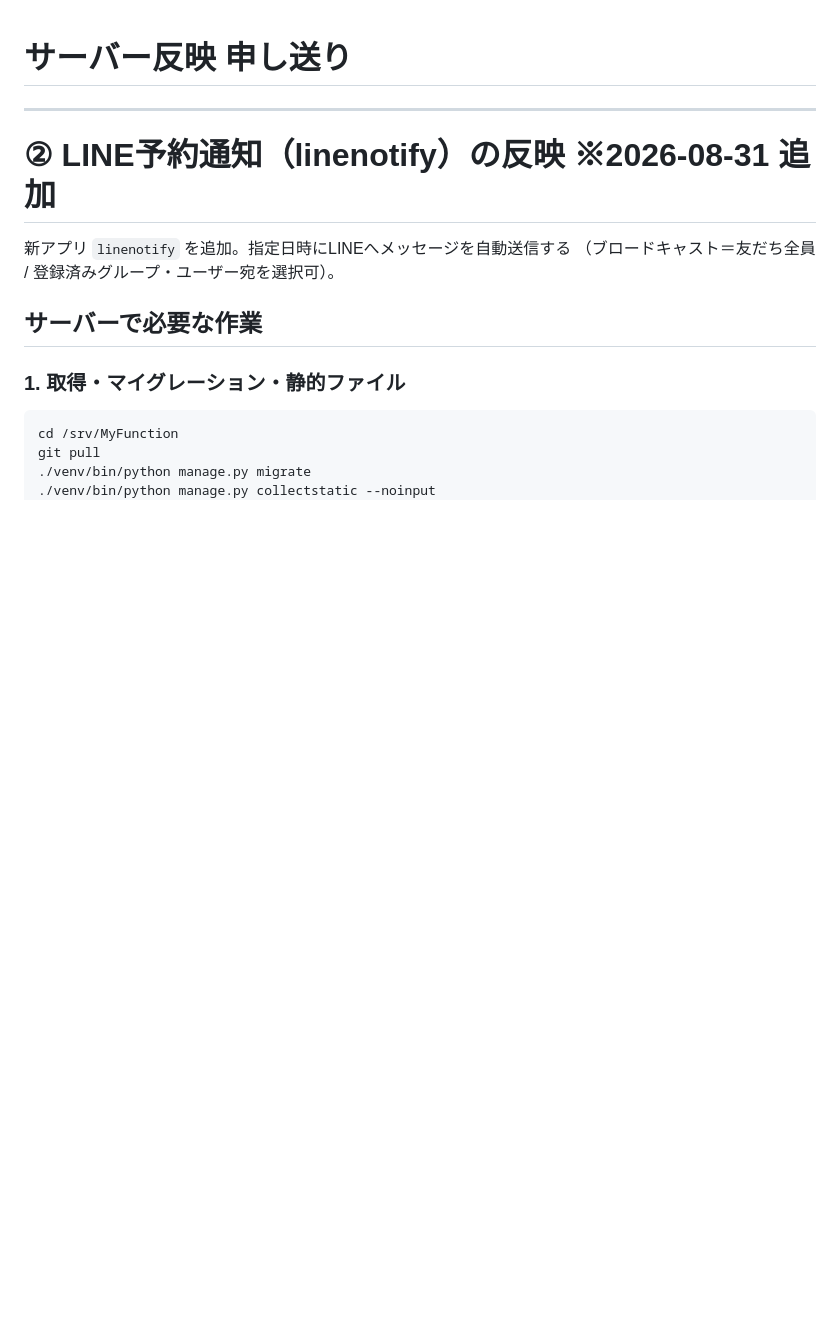
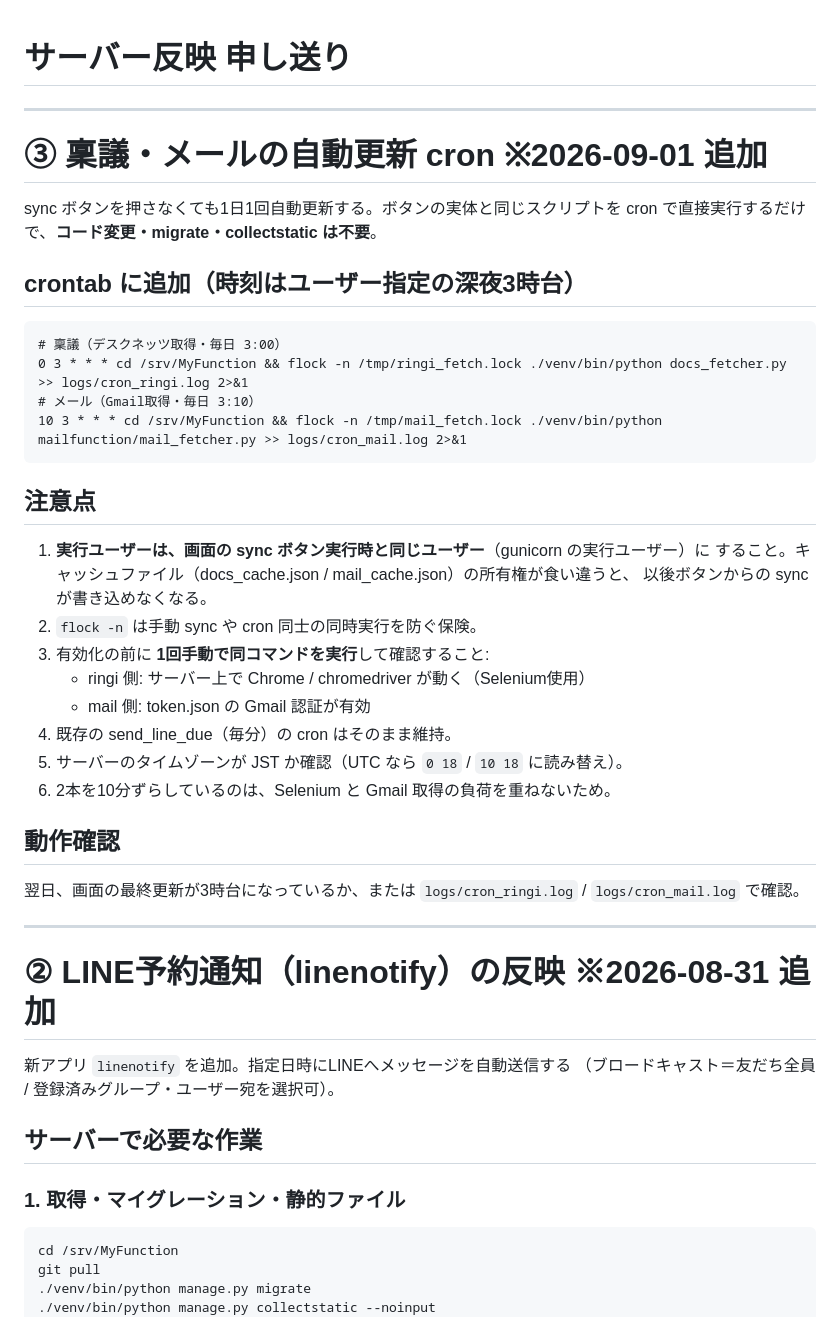
Before and after one commit to hideonSOS/MyFunction, a Markdown page: deploy/SERVER_HANDOVER.md, the part around the change. GitHub-like rendering; blank space fills up the shorter version.

Commit message:
申し送りに稟議・メールの自動更新cron設定（毎日3:00/3:10）を追記
Co-Authored-By: Claude Opus 4.8 <noreply@anthropic.com>

````diff
--- a/deploy/SERVER_HANDOVER.md
+++ b/deploy/SERVER_HANDOVER.md
@@ -1,4 +1,38 @@
 # サーバー反映 申し送り
+
+---
+
+# ③ 稟議・メールの自動更新 cron ※2026-09-01 追加
+
+sync ボタンを押さなくても1日1回自動更新する。ボタンの実体と同じスクリプトを
+cron で直接実行するだけで、**コード変更・migrate・collectstatic は不要**。
+
+## crontab に追加（時刻はユーザー指定の深夜3時台）
+
+```
+# 稟議（デスクネッツ取得・毎日 3:00）
+0 3 * * * cd /srv/MyFunction && flock -n /tmp/ringi_fetch.lock ./venv/bin/python docs_fetcher.py >> logs/cron_ringi.log 2>&1
+# メール（Gmail取得・毎日 3:10）
+10 3 * * * cd /srv/MyFunction && flock -n /tmp/mail_fetch.lock ./venv/bin/python mailfunction/mail_fetcher.py >> logs/cron_mail.log 2>&1
+```
+
+## 注意点
+
+1. **実行ユーザーは、画面の sync ボタン実行時と同じユーザー**（gunicorn の実行ユーザー）に
+   すること。キャッシュファイル（docs_cache.json / mail_cache.json）の所有権が食い違うと、
+   以後ボタンからの sync が書き込めなくなる。
+2. `flock -n` は手動 sync や cron 同士の同時実行を防ぐ保険。
+3. 有効化の前に **1回手動で同コマンドを実行**して確認すること:
+   - ringi 側: サーバー上で Chrome / chromedriver が動く（Selenium使用）
+   - mail 側: token.json の Gmail 認証が有効
+4. 既存の send_line_due（毎分）の cron はそのまま維持。
+5. サーバーのタイムゾーンが JST か確認（UTC なら `0 18` / `10 18` に読み替え）。
+6. 2本を10分ずらしているのは、Selenium と Gmail 取得の負荷を重ねないため。
+
+## 動作確認
+
+翌日、画面の最終更新が3時台になっているか、または
+`logs/cron_ringi.log` / `logs/cron_mail.log` で確認。
 
 ---
 
````
